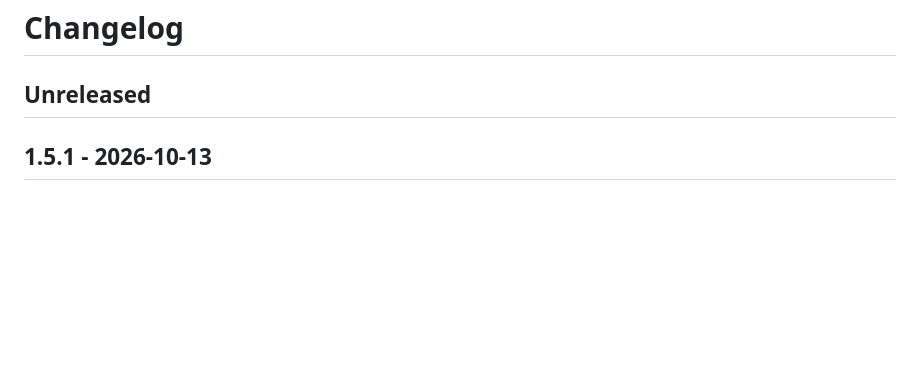
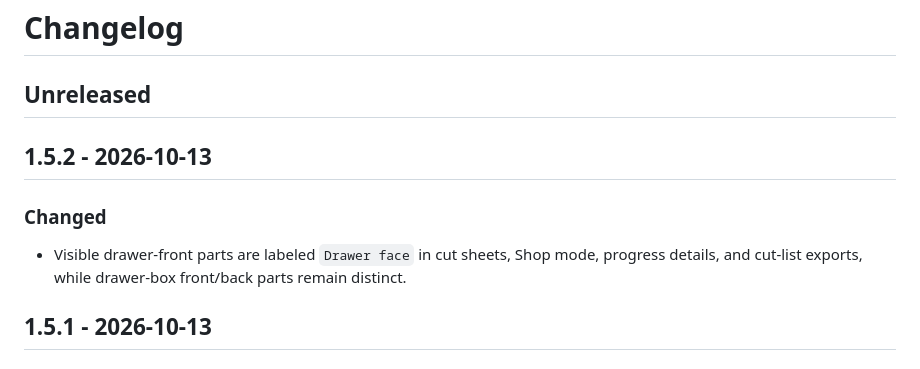
Before and after one commit to andyseubert/cabinet-drafter, a Markdown page: CHANGELOG.md, the part around the change. Rendered like a GitHub page; blank space fills up the shorter version.

```diff
--- a/CHANGELOG.md
+++ b/CHANGELOG.md
@@ -1,6 +1,12 @@
 # Changelog
 
 ## Unreleased
+
+## 1.5.2 - 2026-10-13
+
+### Changed
+
+- Visible drawer-front parts are labeled `Drawer face` in cut sheets, Shop mode, progress details, and cut-list exports, while drawer-box front/back parts remain distinct.
 
 ## 1.5.1 - 2026-10-13
 
```
Also changed, not shown: README.md (+1 -1 lines), docs/construction.md (+1 -1 lines).
